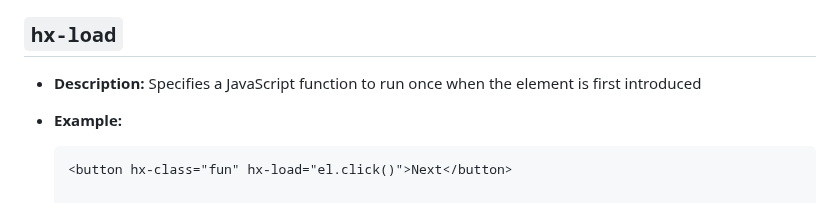
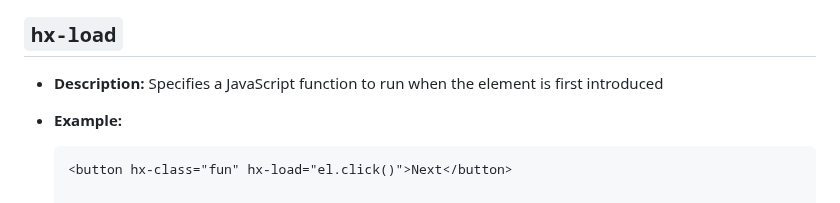
Before and after one commit to jay23606/minimal-htmx, a Markdown page: README.md, the part around the change. Drawn GitHub-style.

````diff
--- a/README.md
+++ b/README.md
@@ -46,7 +46,7 @@ A minimal implementation of HTMX that I am writing to understand how HTMX might
 
 ## `hx-load`
 
-- **Description:** Specifies a JavaScript function to run once when the element is first introduced
+- **Description:** Specifies a JavaScript function to run when the element is first introduced
 
 - **Example:**
   ```html
````
